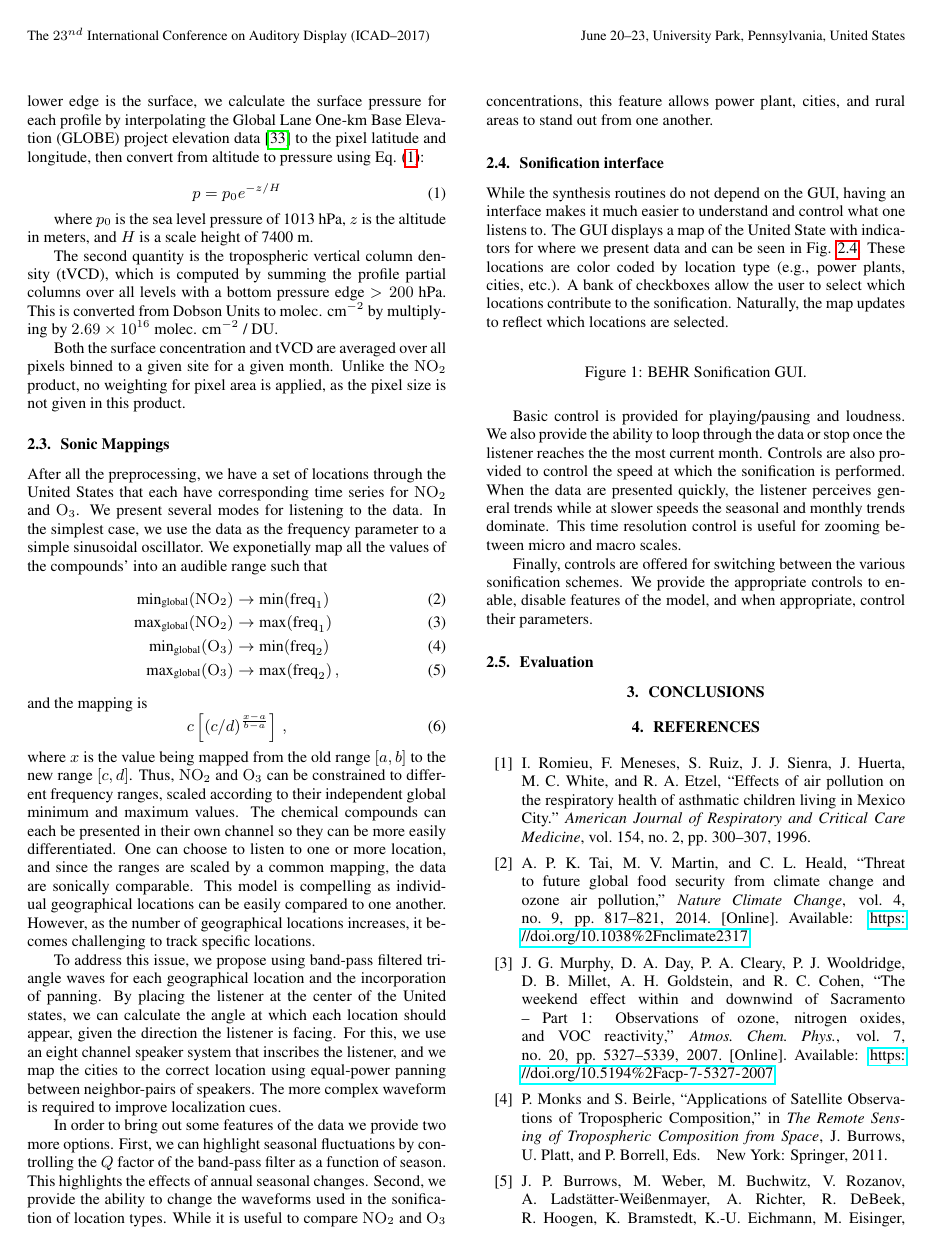
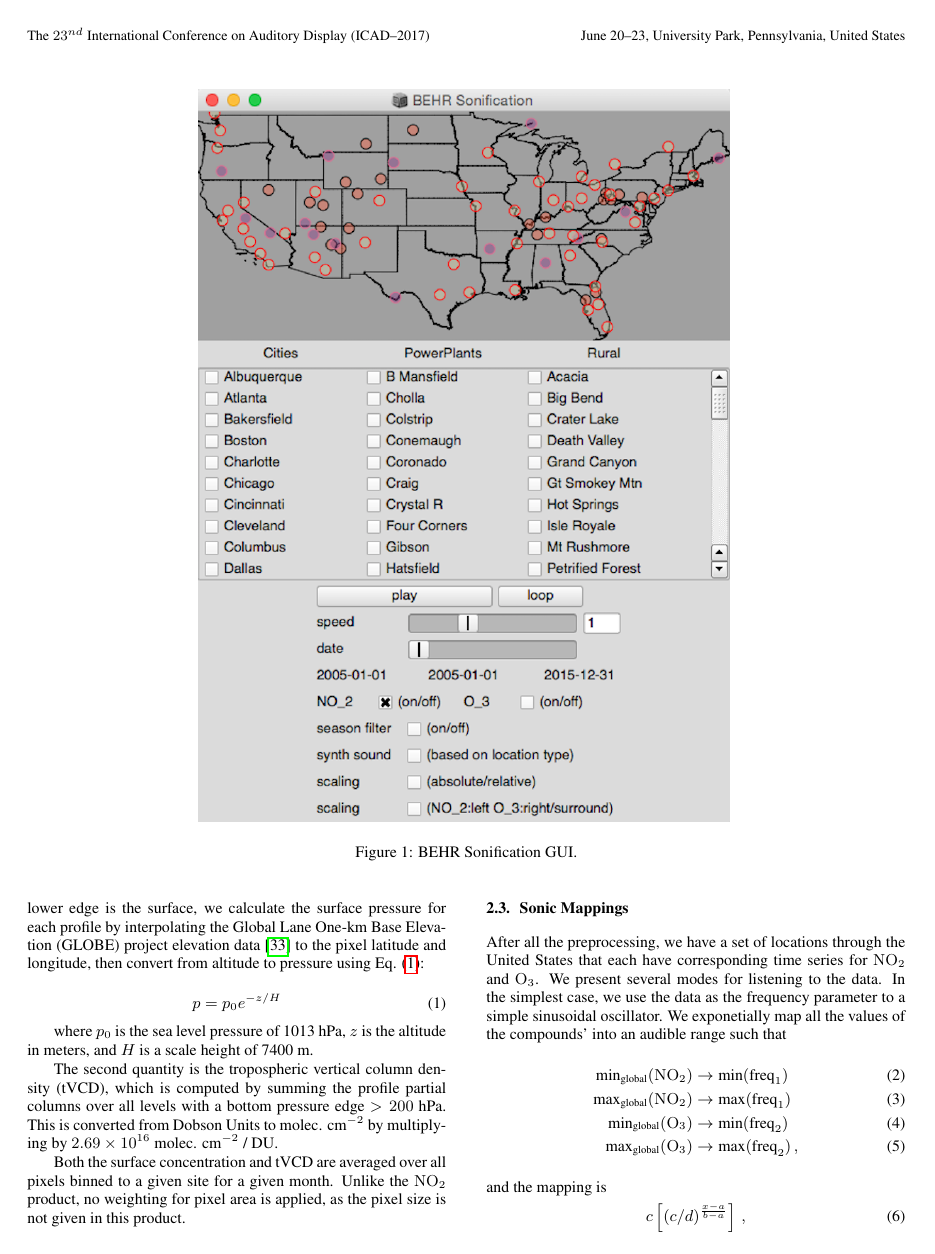
Before and after one commit to firsttempora/BEHR-Sonification, a LaTeX paper (Latex/laughner_kermit_icad17/laughner_kermit_icad17.tex): page 3 of 5. Compiled offline with pdfLaTeX.

Commit message:
added a figure of the gui to the paper

```diff
--- a/Latex/laughner_kermit_icad17/laughner_kermit_icad17.tex
+++ b/Latex/laughner_kermit_icad17/laughner_kermit_icad17.tex
@@ -95,6 +95,13 @@ In the US, the Environmental Protection Agency (EPA) has regulated measures to d
 
 These characteristics make sonification an ideal way to describe the \ce{NO_x}/\ce{O_3} relationship throughout the US. The temporal dependence of the data lends itself naturally to depiction in a time-dependent medium such as sound. The geographically diverse natural of the dataset can be well represented by the placement of sound in the panning field. By simultaneously representing the \ce{NO_2} and \ce{O_3} concentrations at multiple cities, power plants, and rural areas across the US, we provide an intuitive interface for the public to learn about how reductions in \ce{NO_x} concentrations affect \ce{O_3} differently under different conditions.
 
+\begin{figure*}[t]
+\centering
+\includegraphics[width=300px]{figs/gui.png}
+\label{fig:gui}
+\caption{BEHR Sonification GUI.}
+\end{figure*}
+
 \section{Approach to sonification}
 As an educational tool, sonification allows the user to engage with data in a completely different mode than visualization. The streaming capabilities of the human auditory system makes it good at processing multiple, synchronous data series. As \S \ref{sec:nox-chemistry} describes, the interactions of atmospheric chemicals, meteorological conditions, and ground activity are extremely complicated. Nevertheless, at various time scales, the trends in \ce{NO_2} and \ce{O_3} can be intuitively understood through the auditory experience. Unlike data-music, this sonification project has distinct educational goals.  While we strive to reduce the complexity of the data, we want the sonification model to convey useful information.  Furthermore, we want an interface that gives the user flexibility to determine how the data should be presented.  This fulfills the goal to let the user explore the data in a way that conveys pertinent information.
 
```
Also changed, not shown: Latex/laughner_kermit_icad17/figs/gui.png (added), Latex/laughner_kermit_icad17/laughner_kermit_icad17.tex (6 more changed lines), 2 other files.
